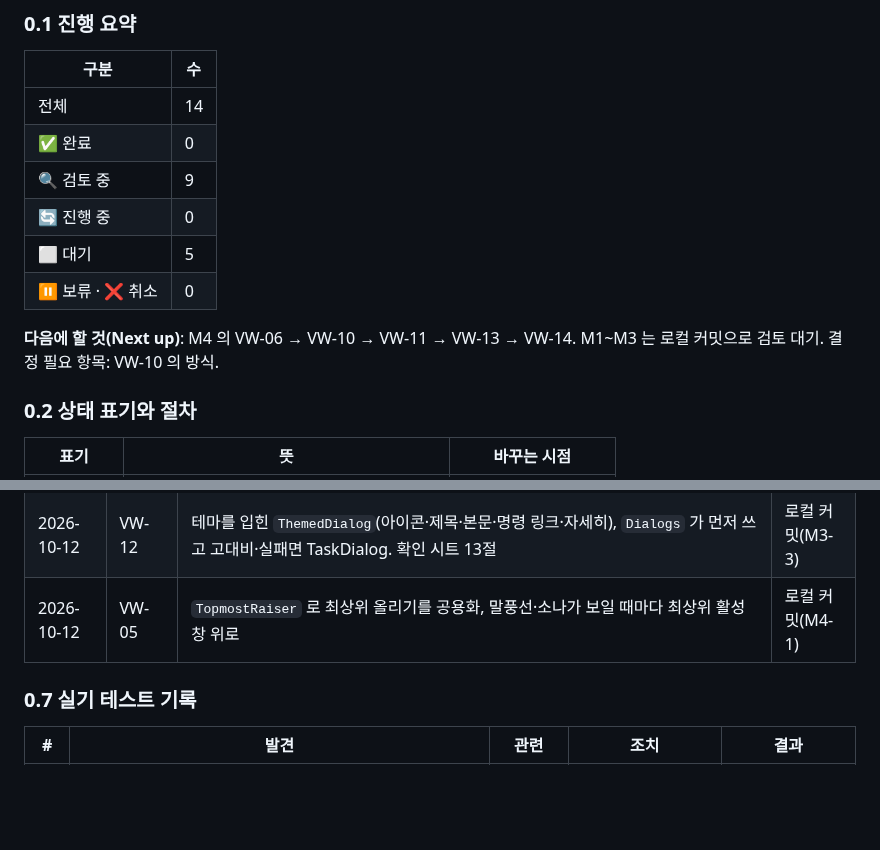
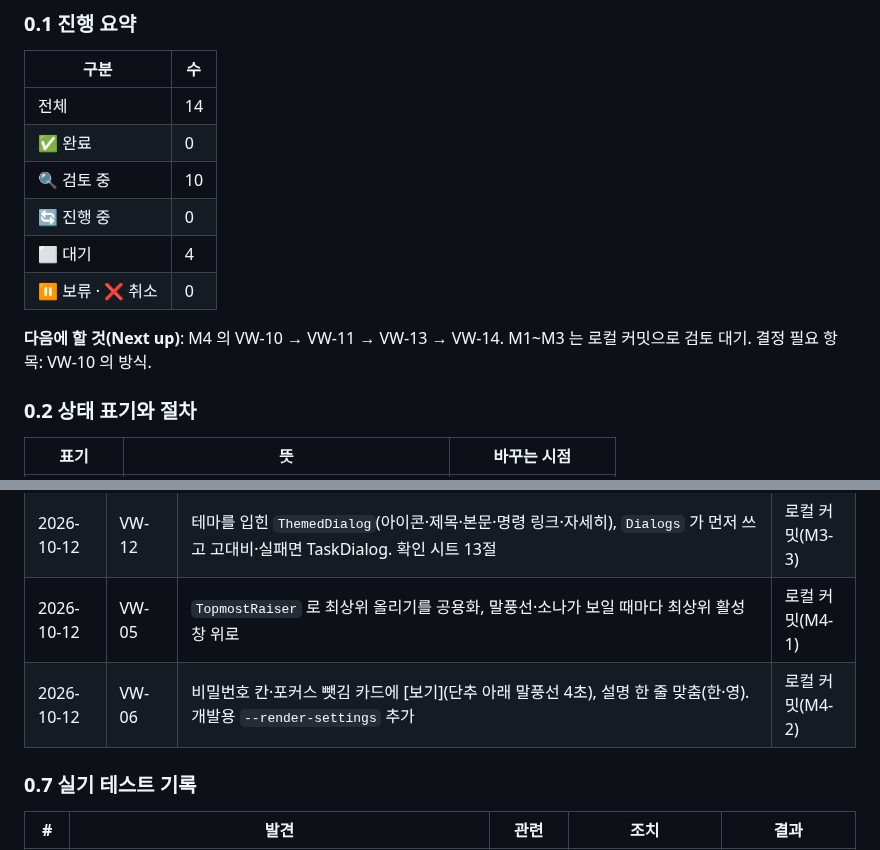
Before and after one commit to kimch0627/windows-ime-badge, a Markdown page: docs/view-improvement-prd.md, 2 parts joined by grey strips. Rendered like a GitHub page; blank space fills up the shorter version.

```diff
--- a/docs/view-improvement-prd.md
+++ b/docs/view-improvement-prd.md
@@ -21,12 +21,12 @@
 |---|---|
 | 전체 | 14 |
 | ✅ 완료 | 0 |
-| 🔍 검토 중 | 9 |
+| 🔍 검토 중 | 10 |
 | 🔄 진행 중 | 0 |
-| ⬜ 대기 | 5 |
+| ⬜ 대기 | 4 |
 | ⏸ 보류 · ❌ 취소 | 0 |
 
-**다음에 할 것(Next up)**: M4 의 VW-06 → VW-10 → VW-11 → VW-13 → VW-14. M1~M3 는 로컬 커밋으로 검토 대기. 결정 필요 항목: VW-10 의 방식.
+**다음에 할 것(Next up)**: M4 의 VW-10 → VW-11 → VW-13 → VW-14. M1~M3 는 로컬 커밋으로 검토 대기. 결정 필요 항목: VW-10 의 방식.
 
 ### 0.2 상태 표기와 절차
 
@@ -107,6 +107,7 @@ M4  VW-05 · VW-06 · VW-10 · VW-11 · VW-13 · VW-14   독립. VW-06·13 은 M
 | 2026-10-12 | VW-09 | 결정 (d): 배치 유지, 위치 카드 자세히 설명에 '타이핑 중에는 옅게' 안내(한·영). 기하 변경 완료 조건 2개는 취소선 | 로컬 커밋(M3-2) |
 | 2026-10-12 | VW-12 | 테마를 입힌 `ThemedDialog`(아이콘·제목·본문·명령 링크·자세히), `Dialogs` 가 먼저 쓰고 고대비·실패면 TaskDialog. 확인 시트 13절 | 로컬 커밋(M3-3) |
 | 2026-10-12 | VW-05 | `TopmostRaiser` 로 최상위 올리기를 공용화, 말풍선·소나가 보일 때마다 최상위 활성 창 위로 | 로컬 커밋(M4-1) |
+| 2026-10-12 | VW-06 | 비밀번호 칸·포커스 뺏김 카드에 [보기](단추 아래 말풍선 4초), 설명 한 줄 맞춤(한·영). 개발용 `--render-settings` 추가 | 로컬 커밋(M4-2) |
 
 ### 0.7 실기 테스트 기록
 
```
Also changed, not shown: other parts of docs/view-improvement-prd.md (+7 -2 lines), CHANGELOG.md (+2 -0 lines), README.md (+3 -2 lines), docs/images/view-prd/vw06-experimental-en-cards.png (added), docs/images/view-prd/vw06-experimental-light.png (added), 6 other files.
